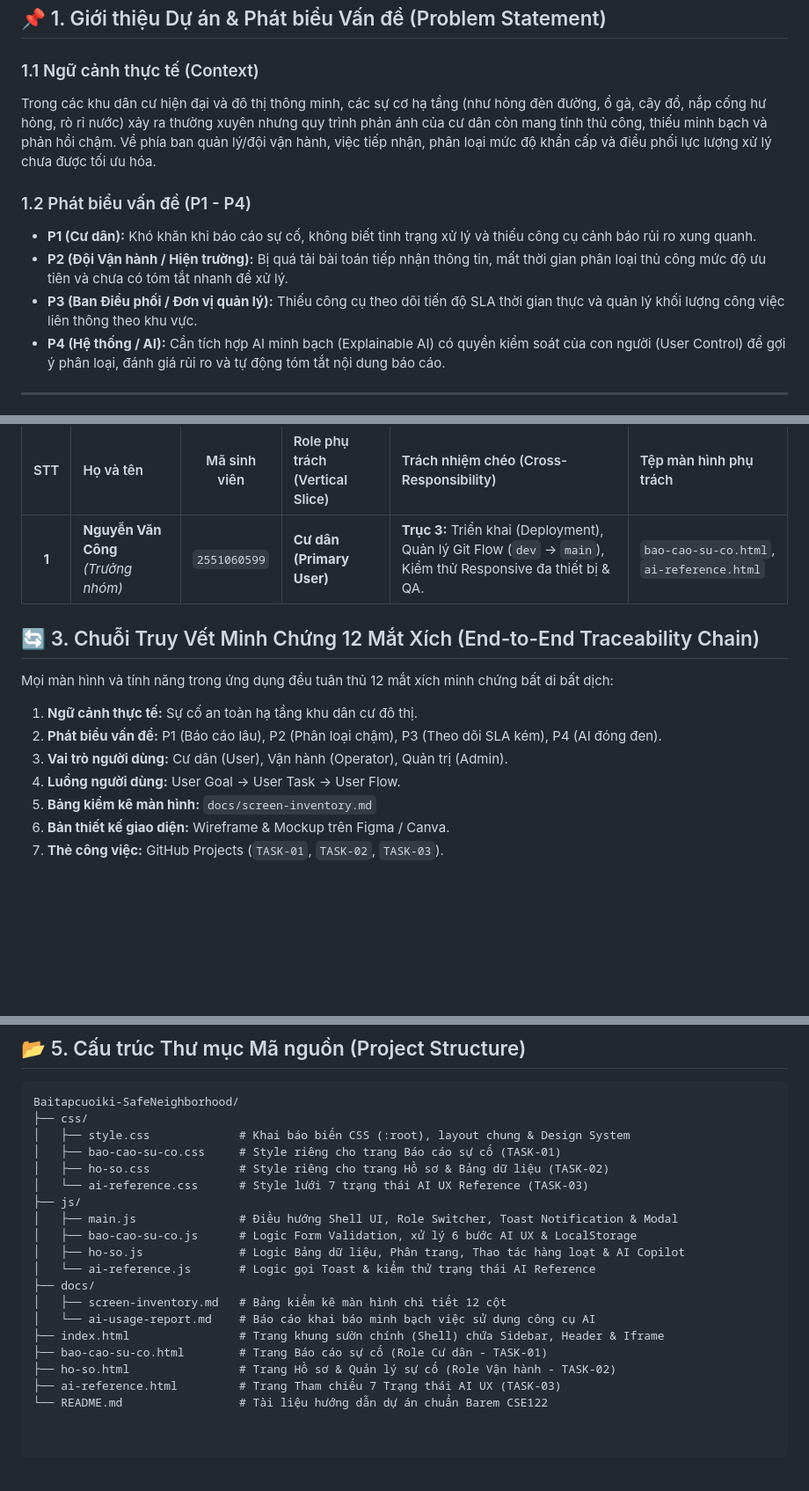
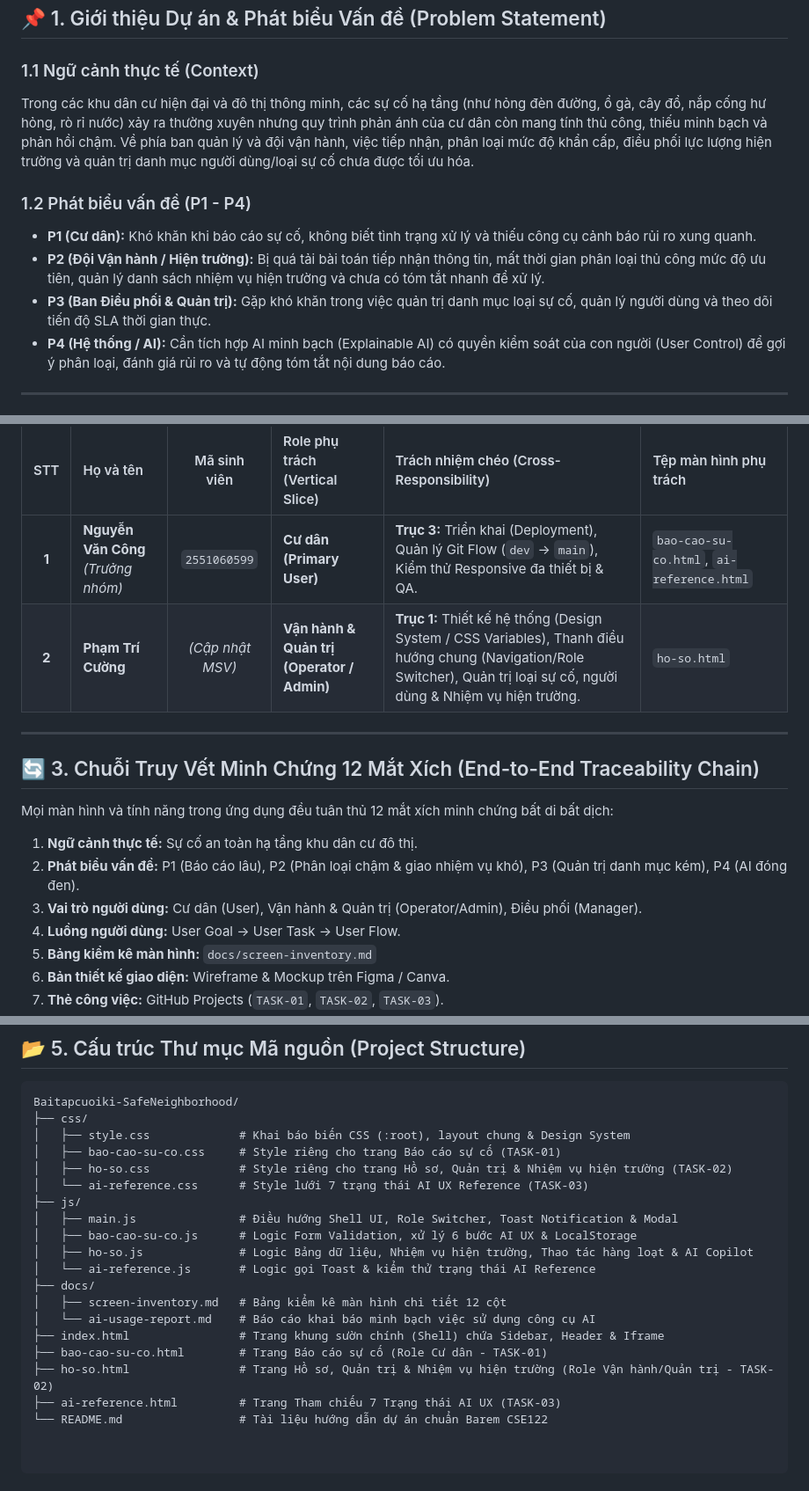
Before and after one commit to nguyenvancong18032007-cmd/Baitapcuoiki-SafeNeighborhood, a Markdown page: README.md, 3 parts joined by grey strips. Shown at 88% size. Rendered like a GitHub page; blank space fills up the shorter version.

```diff
--- a/README.md
+++ b/README.md
@@ -11,12 +10,12 @@
 ## 📌 1. Giới thiệu Dự án & Phát biểu Vấn đề (Problem Statement)
 
 ### 1.1 Ngữ cảnh thực tế (Context)
-Trong các khu dân cư hiện đại và đô thị thông minh, các sự cơ hạ tầng (như hỏng đèn đường, ổ gà, cây đổ, nắp cống hư hỏng, rò rỉ nước) xảy ra thường xuyên nhưng quy trình phản ánh của cư dân còn mang tính thủ công, thiếu minh bạch và phản hồi chậm. Về phía ban quản lý/đội vận hành, việc tiếp nhận, phân loại mức độ khẩn cấp và điều phối lực lượng xử lý chưa được tối ưu hóa.
+Trong các khu dân cư hiện đại và đô thị thông minh, các sự cố hạ tầng (như hỏng đèn đường, ổ gà, cây đổ, nắp cống hư hỏng, rò rỉ nước) xảy ra thường xuyên nhưng quy trình phản ánh của cư dân còn mang tính thủ công, thiếu minh bạch và phản hồi chậm. Về phía ban quản lý và đội vận hành, việc tiếp nhận, phân loại mức độ khẩn cấp, điều phối lực lượng hiện trường và quản trị danh mục người dùng/loại sự cố chưa được tối ưu hóa.
 
 ### 1.2 Phát biểu vấn đề (P1 - P4)
 * **P1 (Cư dân):** Khó khăn khi báo cáo sự cố, không biết tình trạng xử lý và thiếu công cụ cảnh báo rủi ro xung quanh.
-* **P2 (Đội Vận hành / Hiện trường):** Bị quá tải bài toán tiếp nhận thông tin, mất thời gian phân loại thủ công mức độ ưu tiên và chưa có tóm tắt nhanh để xử lý.
-* **P3 (Ban Điều phối / Đơn vị quản lý):** Thiếu công cụ theo dõi tiến độ SLA thời gian thực và quản lý khối lượng công việc liên thông theo khu vực.
+* **P2 (Đội Vận hành / Hiện trường):** Bị quá tải bài toán tiếp nhận thông tin, mất thời gian phân loại thủ công mức độ ưu tiên, quản lý danh sách nhiệm vụ hiện trường và chưa có tóm tắt nhanh để xử lý.
+* **P3 (Ban Điều phối & Quản trị):** Gặp khó khăn trong việc quản trị danh mục loại sự cố, quản lý người dùng và theo dõi tiến độ SLA thời gian thực.
 * **P4 (Hệ thống / AI):** Cần tích hợp AI minh bạch (Explainable AI) có quyền kiểm soát của con người (User Control) để gợi ý phân loại, đánh giá rủi ro và tự động tóm tắt nội dung báo cáo.
 
 ---
@@ -28,14 +27,17 @@ Dự án áp dụng mô hình **Lát cắt dọc (Vertical Slice)** kết hợp
 | STT | Họ và tên | Mã sinh viên | Role phụ trách (Vertical Slice) | Trách nhiệm chéo (Cross-Responsibility) | Tệp màn hình phụ trách |
 | :---: | :--- | :---: | :--- | :--- | :--- |
 | **1** | **Nguyễn Văn Công** *(Trưởng nhóm)* | `2551060599` | **Cư dân (Primary User)** | **Trục 3:** Triển khai (Deployment), Quản lý Git Flow (`dev` → `main`), Kiểm thử Responsive đa thiết bị & QA. | `bao-cao-su-co.html`, `ai-reference.html` |
+| **2** | **Phạm Trí Cường** | *(Cập nhật MSV)* | **Vận hành & Quản trị (Operator / Admin)** | **Trục 1:** Thiết kế hệ thống (Design System / CSS Variables), Thanh điều hướng chung (Navigation/Role Switcher), Quản trị loại sự cố, người dùng & Nhiệm vụ hiện trường. | `ho-so.html` |
+
+---
 
 ## 🔄 3. Chuỗi Truy Vết Minh Chứng 12 Mắt Xích (End-to-End Traceability Chain)
 
 Mọi màn hình và tính năng trong ứng dụng đều tuân thủ 12 mắt xích minh chứng bất di bất dịch:
 
 1. **Ngữ cảnh thực tế:** Sự cố an toàn hạ tầng khu dân cư đô thị.
-2. **Phát biểu vấn đề:** P1 (Báo cáo lâu), P2 (Phân loại chậm), P3 (Theo dõi SLA kém), P4 (AI đóng đen).
-3. **Vai trò người dùng:** Cư dân (User), Vận hành (Operator), Quản trị (Admin).
+2. **Phát biểu vấn đề:** P1 (Báo cáo lâu), P2 (Phân loại chậm & giao nhiệm vụ khó), P3 (Quản trị danh mục kém), P4 (AI đóng đen).
+3. **Vai trò người dùng:** Cư dân (User), Vận hành & Quản trị (Operator/Admin), Điều phối (Manager).
 4. **Luồng người dùng:** User Goal → User Task → User Flow.
 5. **Bảng kiểm kê màn hình:** `docs/screen-inventory.md`
 6. **Bản thiết kế giao diện:** Wireframe & Mockup trên Figma / Canva.
@@ -67,18 +69,18 @@ Baitapcuoiki-SafeNeighborhood/
 ├── css/
 │   ├── style.css             # Khai báo biến CSS (:root), layout chung & Design System
 │   ├── bao-cao-su-co.css     # Style riêng cho trang Báo cáo sự cố (TASK-01)
-│   ├── ho-so.css             # Style riêng cho trang Hồ sơ & Bảng dữ liệu (TASK-02)
+│   ├── ho-so.css             # Style riêng cho trang Hồ sơ, Quản trị & Nhiệm vụ hiện trường (TASK-02)
 │   └── ai-reference.css      # Style lưới 7 trạng thái AI UX Reference (TASK-03)
 ├── js/
 │   ├── main.js               # Điều hướng Shell UI, Role Switcher, Toast Notification & Modal
 │   ├── bao-cao-su-co.js      # Logic Form Validation, xử lý 6 bước AI UX & LocalStorage
-│   ├── ho-so.js              # Logic Bảng dữ liệu, Phân trang, Thao tác hàng loạt & AI Copilot
+│   ├── ho-so.js              # Logic Bảng dữ liệu, Nhiệm vụ hiện trường, Thao tác hàng loạt & AI Copilot
 │   └── ai-reference.js       # Logic gọi Toast & kiểm thử trạng thái AI Reference
 ├── docs/
 │   ├── screen-inventory.md   # Bảng kiểm kê màn hình chi tiết 12 cột
 │   └── ai-usage-report.md    # Báo cáo khai báo minh bạch việc sử dụng công cụ AI
 ├── index.html                # Trang khung sườn chính (Shell) chứa Sidebar, Header & Iframe
 ├── bao-cao-su-co.html        # Trang Báo cáo sự cố (Role Cư dân - TASK-01)
-├── ho-so.html                # Trang Hồ sơ & Quản lý sự cố (Role Vận hành - TASK-02)
+├── ho-so.html                # Trang Hồ sơ, Quản trị & Nhiệm vụ hiện trường (Role Vận hành/Quản trị - TASK-02)
 ├── ai-reference.html         # Trang Tham chiếu 7 Trạng thái AI UX (TASK-03)
 └── README.md                 # Tài liệu hướng dẫn dự án chuẩn Barem CSE122
```
Also changed, not shown: other parts of README.md (+1 -2 lines).
